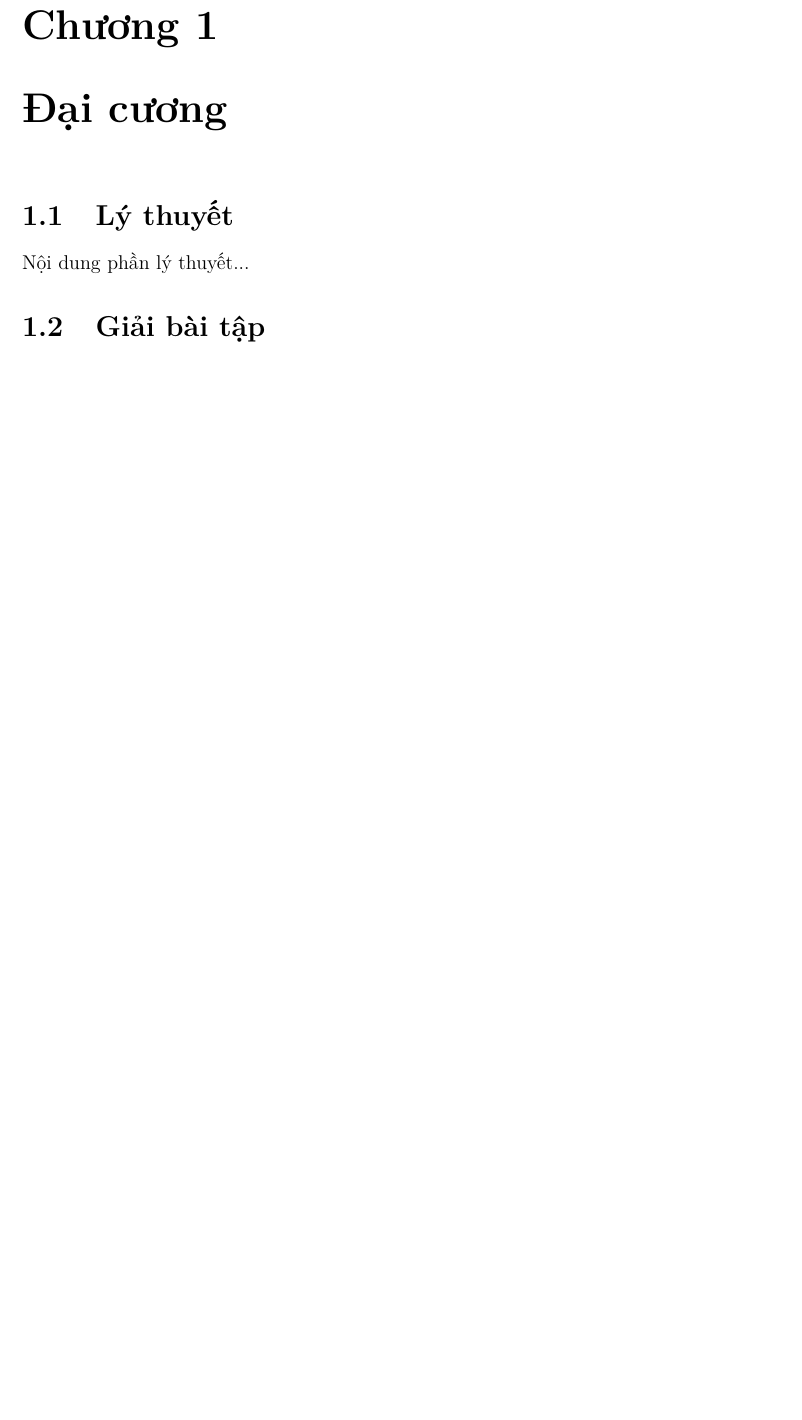
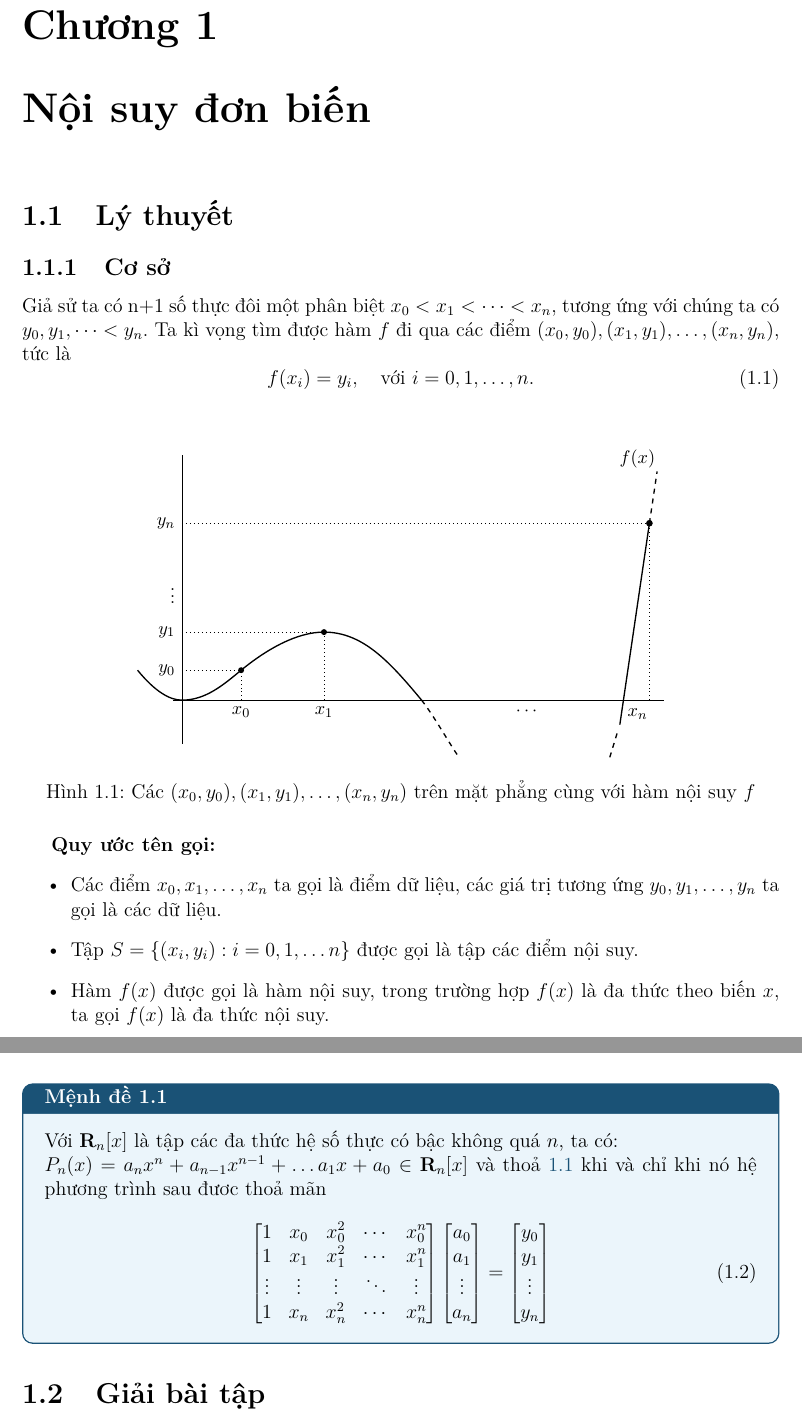
Before and after one commit to baotn0708/MI3042_hust, a LaTeX book (main.tex, which reads chapter/chap1.tex): part of page 4 of 6 before the commit and two parts of pages 4 and 5 of 7 after it, the two joined at a grey line, cut so that both start at the same text, the shorter picture padded with empty space. Compiled offline with pdfLaTeX.

Commit message:
code moc ns toi uu va go latex

```diff
--- /dev/null
+++ b/chapter/chap1.tex
@@ -0,0 +1,150 @@
+\subsection{Cơ sở}
+Giả sử ta có n+1 số thực đôi một phân biệt $x_0<x_1< \dots< x_n$, tương ứng với chúng ta có $y_0, y_1, \dots< y_n$. Ta kì vọng tìm được hàm $f$ đi qua các điểm $(x_0, y_0), (x_1, y_1), \dots, (x_n, y_n)$, tức là
+\begin{equation}
+	f(x_i)=y_i,\quad \text{với } i=0, 1, \dots, n.\\
+	\label{eq: ràng buộc nội suy}
+\end{equation}
+\begin{figure}[htbp]
+	\centering
+\begin{tikzpicture}[
+	x=1.25cm,
+	y=1.15cm,
+	every node/.style={font=\small}
+	]
+
+	%------------------------------------------------
+	% Axes
+	%------------------------------------------------
+	\draw[thin] (0,-0.8) -- (0,4.5);
+	\draw[thin] (-0.15,0) -- (8.15,0);
+
+	%------------------------------------------------
+	% Important coordinates
+	%------------------------------------------------
+	\coordinate (X0) at (1.0,0);
+	\coordinate (P0) at (1.0,0.55);
+
+	\coordinate (X1) at (2.4,0);
+	\coordinate (P1) at (2.4,1.25);
+
+	\coordinate (Xn) at (7.90,0);
+	\coordinate (Pn) at (7.90,3.25);
+
+	%------------------------------------------------
+	% Main curve
+	%------------------------------------------------
+	\draw[thick]
+	(-0.75,0.55)
+	.. controls (-0.45,0.15) and (-0.20,0.00) .. (0,0)
+	.. controls (0.40,0.00) and (0.70,0.28) .. (1.0,0.55)
+	.. controls (1.45,0.95) and (1.95,1.25) .. (2.4,1.25)
+	.. controls (3.05,1.25) and (3.50,0.72) .. (4.05,0);
+
+	% dashed continuation of left curve
+	\draw[dashed,thick]
+	(4.05,0)
+	.. controls (4.25,-0.28) and (4.45,-0.67) .. (4.65,-1.00);
+
+	%------------------------------------------------
+	% Right straight branch
+	%------------------------------------------------
+
+	% lower dashed continuation
+	\draw[dashed,thick]
+	(7.23,-1.05) -- (7.37,-0.55);
+
+	% solid part
+	\draw[thick]
+	(7.40,-0.45) -- (7.90,3.25);
+
+	% upper dashed continuation
+	\draw[dashed,thick]
+	(7.90,3.25) -- (8.03,4.20);
+
+	%------------------------------------------------
+	% Points
+	%------------------------------------------------
+	\fill (P0) circle (1.8pt);
+	\fill (P1) circle (1.8pt);
+	\fill (Pn) circle (2pt);
+
+	%------------------------------------------------
+	% Vertical dotted lines
+	%------------------------------------------------
+	\draw[dotted]
+	(X0) -- (P0);
+
+	\draw[dotted]
+	(X1) -- (P1);
+
+	\draw[dotted]
+	(Xn) -- (Pn);
+
+	%------------------------------------------------
+	% Horizontal dotted lines
+	%------------------------------------------------
+	\draw[dotted]
+	(0,0.55) -- (P0);
+
+	\draw[dotted]
+	(0,1.25) -- (P1);
+
+	\draw[dotted]
+	(0,3.25) -- (Pn);
+
+	%------------------------------------------------
+	% x-axis labels
+	%------------------------------------------------
+	\node[below] at (X0) {$x_0$};
+	\node[below] at (X1) {$x_1$};
+
+	% x_n is slightly to the left of the vertical dotted line
+	\node[below left, xshift=3pt, yshift=-1pt] at (Xn) {$x_n$};
+
+	\node[below] at (5.85,0) {$\cdots$};
+
+	%------------------------------------------------
+	% f labels
+	%------------------------------------------------
+	\node[left] at (0,0.55) {$y_0$};
+	\node[left] at (0,1.25) {$y_1$};
+
+	\node[left] at (0,2.00) {$\vdots$};
+
+	\node[left] at (0,3.25) {$y_n$};
+
+	%------------------------------------------------
+	% label p'_l
+	%------------------------------------------------
+	\node[above left, xshift=4pt, yshift=3pt]
+	at (8.00,4.05) {$f(x)$};
+\end{tikzpicture}
+	\caption{Các $(x_0, y_0), (x_1, y_1), \dots, (x_n, y_n)$ trên mặt phẳng cùng với hàm nội suy $f$}
+	\label{fig:visulize_noi_suy}
+\end{figure}
+
+\textbf{Quy ước tên gọi: }
+\begin{itemize}
+	\item Các điểm $x_0, x_1, \dots, x_n$ ta gọi là điểm dữ liệu, các giá trị tương ứng $y_0, y_1, \dots, y_n$ ta gọi là các dữ liệu.
+	\item Tập $S=\{(x_i, y_i): i=0, 1, \dots n \}$ được gọi là tập các điểm nội suy.
+	\item  Hàm $f(x)$ được gọi là hàm nội suy, trong trường hợp $f(x)$ là đa thức theo biến $x$, ta gọi $f(x)$ là đa thức nội suy.
+\end{itemize}
+\begin{menhde}{}{}
+Với $\mathbf{R}_n[x]$ là tập các đa thức hệ số thực có bậc không quá $n$, ta có:
+
+$P_n(x)=a_n x^n+ a_{n-1}x^{n-1}+\dots a_1 x+a_0\in \mathbf{R}_n[x]$ và thoả \ref{eq: ràng buộc nội suy} khi và chỉ khi nó hệ phương trình sau đươc thoả mãn
+\begin{equation}
+	\begin{bmatrix}
+		1 & x_0 & x_0^2 & \cdots & x_0^n \\
+		1 & x_1 & x_1^2 & \cdots & x_1^n \\
+		\vdots & \vdots & \vdots & \ddots & \vdots \\
+		1 & x_n & x_n^2 & \cdots & x_n^n
+	\end{bmatrix}
+\begin{bmatrix}
+a_0\\ a_1 \\ \vdots \\ a_n
+\end{bmatrix}=
+\begin{bmatrix}
+y_0\\ y_1 \\ \vdots \\ y_n
+\end{bmatrix}
+\end{equation}
+\end{menhde}
--- a/main.tex
+++ b/main.tex
@@ -7,6 +7,8 @@
 \usepackage[vietnamese]{babel}
 \usepackage[T5]{fontenc}
 \usepackage{lmodern} % Font chữ Latin Modern sắc nét, chuẩn chuẩn cho Toán
+\usepackage{tikz}
+%\usetikzlibrary{calc}
 
 % ====================================================================
 % 2. CĂN CHỈNH TRANG IN (MARGINS)
@@ -254,9 +268,9 @@ Mọi ý kiến đóng góp xin gửi về địa chỉ email: \texttt{author@ex
 % --- Phần nội dung chính ---
 \mainmatter
 
-\chapter{Đại cương}
+\chapter{Nội suy đơn biến}
 \section{Lý thuyết}
-Nội dung phần lý thuyết...
+\input{chapter/chap1.tex}
 
 \section{Giải bài tập}
 
```
Also changed, not shown: main.pdf, main.tex (12 more changed lines), 2 other files.
